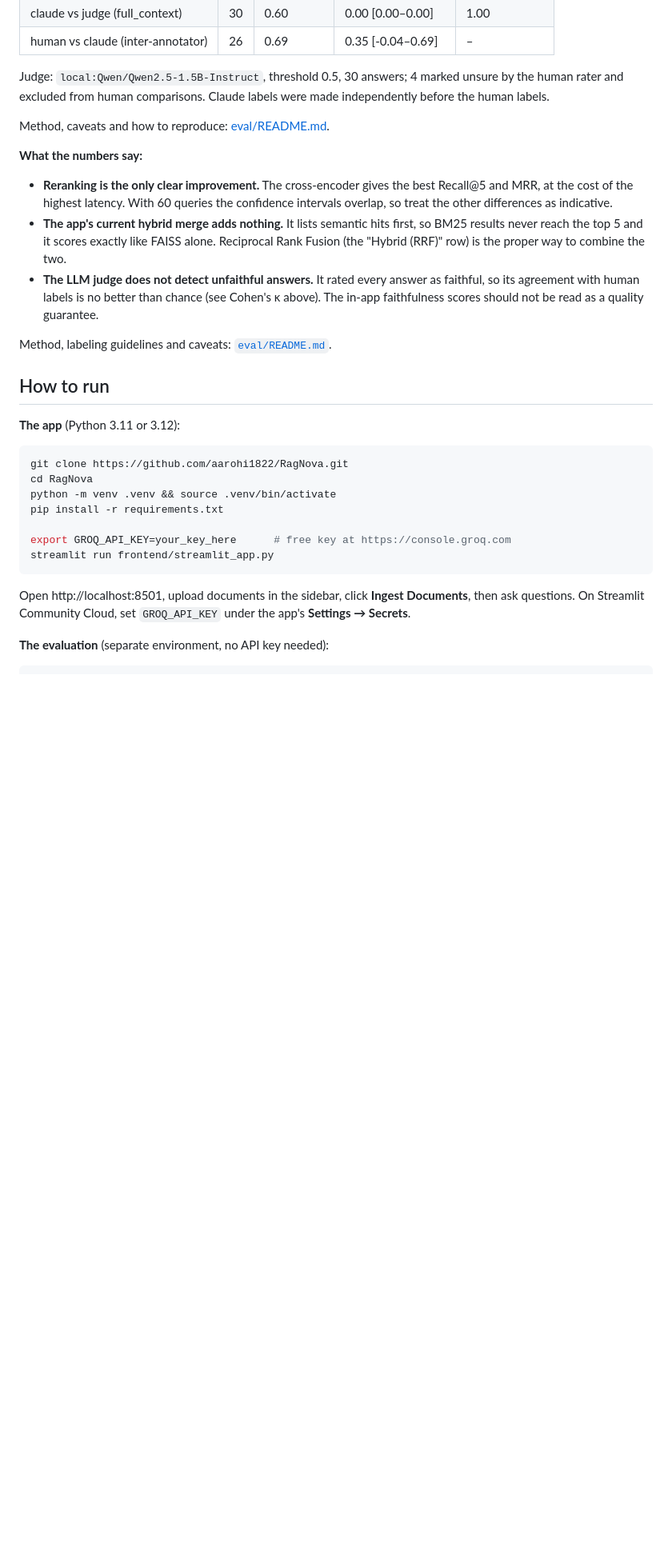
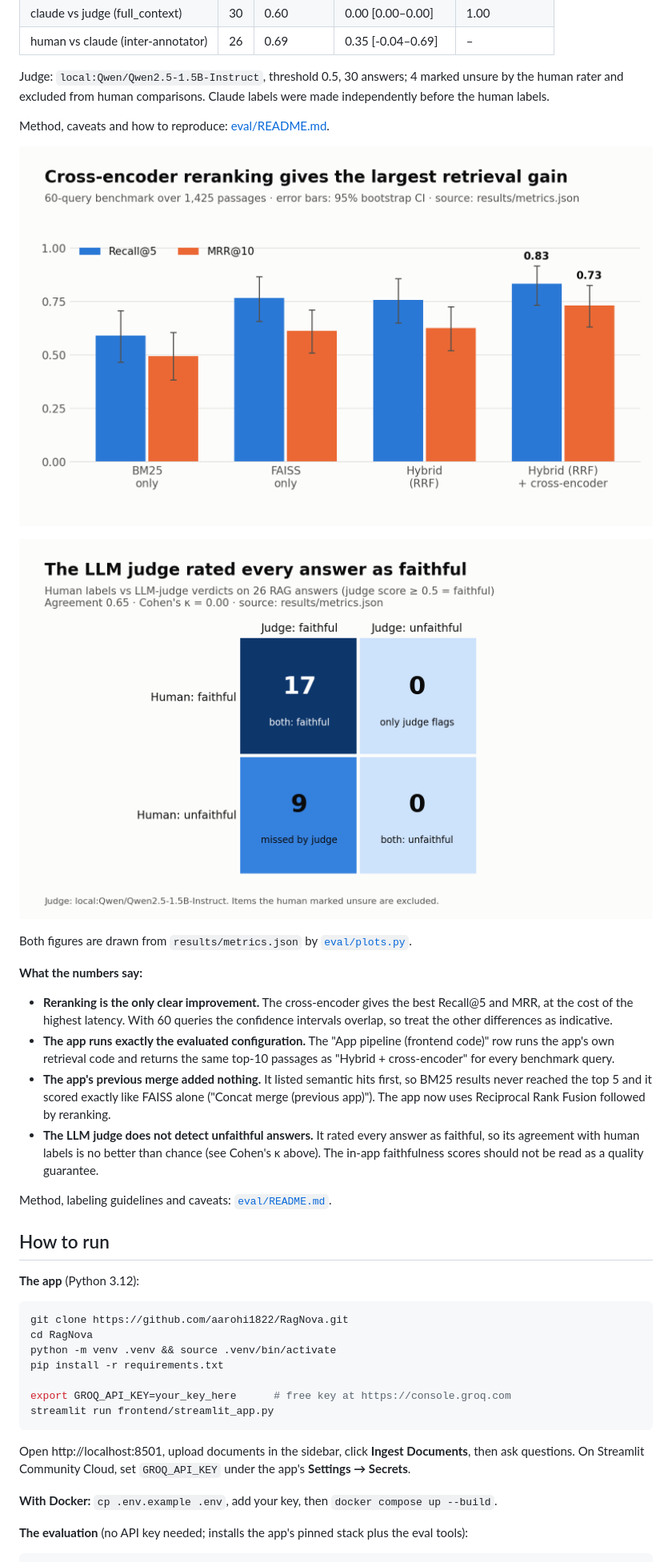
Before and after one commit to aarohi1822/RagNova, a Markdown page: README.md, the part around one of its changes. Shown at 80% size. GitHub-like rendering; pictures changed too: assets/judge_confusion.png (added), assets/retrieval_ablation.png (added); blank space fills up the shorter version.

````diff
--- a/README.md
+++ b/README.md
@@ -130,14 +137,23 @@ Judge: `local:Qwen/Qwen2.5-1.5B-Instruct`, threshold 0.5, 30 answers; 4 marked u
 Method, caveats and how to reproduce: [eval/README.md](eval/README.md).
 <!-- results:end -->
 
+![Recall@5 and MRR@10 with 95% confidence intervals for BM25, FAISS, hybrid RRF and hybrid plus cross-encoder](assets/retrieval_ablation.png)
+
+![Confusion matrix of human labels versus LLM-judge verdicts](assets/judge_confusion.png)
+
+Both figures are drawn from `results/metrics.json` by [`eval/plots.py`](eval/plots.py).
+
 **What the numbers say:**
 
 - **Reranking is the only clear improvement.** The cross-encoder gives the best Recall@5 and MRR,
   at the cost of the highest latency. With 60 queries the confidence intervals overlap, so treat
   the other differences as indicative.
-- **The app's current hybrid merge adds nothing.** It lists semantic hits first, so BM25 results
-  never reach the top 5 and it scores exactly like FAISS alone. Reciprocal Rank Fusion (the
-  "Hybrid (RRF)" row) is the proper way to combine the two.
+- **The app runs exactly the evaluated configuration.** The "App pipeline (frontend code)" row
+  runs the app's own retrieval code and returns the same top-10 passages as "Hybrid +
+  cross-encoder" for every benchmark query.
+- **The app's previous merge added nothing.** It listed semantic hits first, so BM25 results never
+  reached the top 5 and it scored exactly like FAISS alone ("Concat merge (previous app)"). The
+  app now uses Reciprocal Rank Fusion followed by reranking.
 - **The LLM judge does not detect unfaithful answers.** It rated every answer as faithful, so its
   agreement with human labels is no better than chance (see Cohen's κ above). The in-app faithfulness scores
   should not be read as a quality guarantee.
@@ -146,7 +162,7 @@ Method, labeling guidelines and caveats: [`eval/README.md`](eval/README.md).
 
 ## How to run
 
-**The app** (Python 3.11 or 3.12):
+**The app** (Python 3.12):
 
 ```bash
 git clone https://github.com/aarohi1822/RagNova.git
@@ -161,6 +177,8 @@ streamlit run frontend/streamlit_app.py
 Open http://localhost:8501, upload documents in the sidebar, click **Ingest Documents**, then ask
 questions. On Streamlit Community Cloud, set `GROQ_API_KEY` under the app's **Settings → Secrets**.
 
-**The evaluation** (separate environment, no API key needed):
+**With Docker:** `cp .env.example .env`, add your key, then `docker compose up --build`.
+
+**The evaluation** (no API key needed; installs the app's pinned stack plus the eval tools):
 
 ```bash
````
Also changed, not shown: other parts of README.md (+58 -55 lines), eval/README.md (+8 -3 lines), eval/results/ablation.md (+7 -6 lines), 11 other files.
